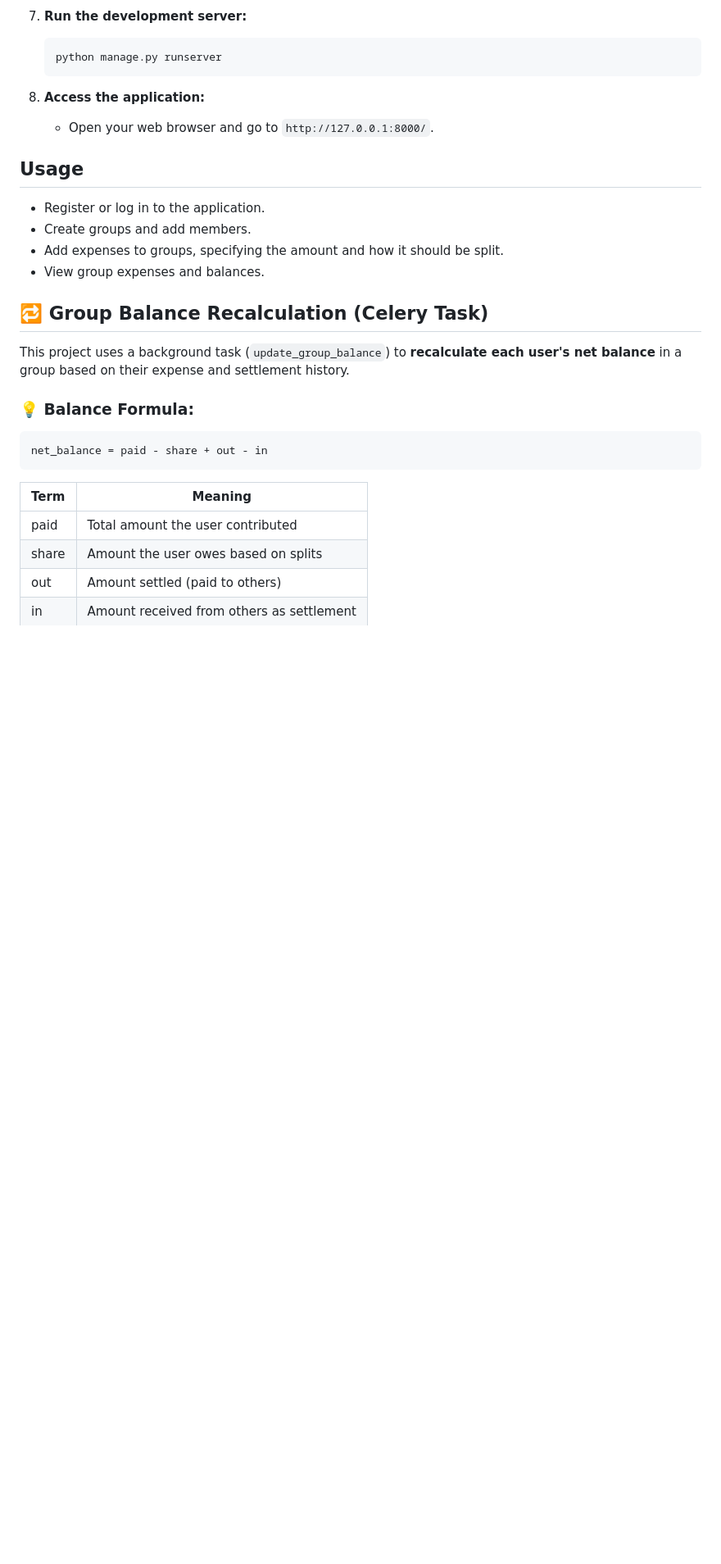
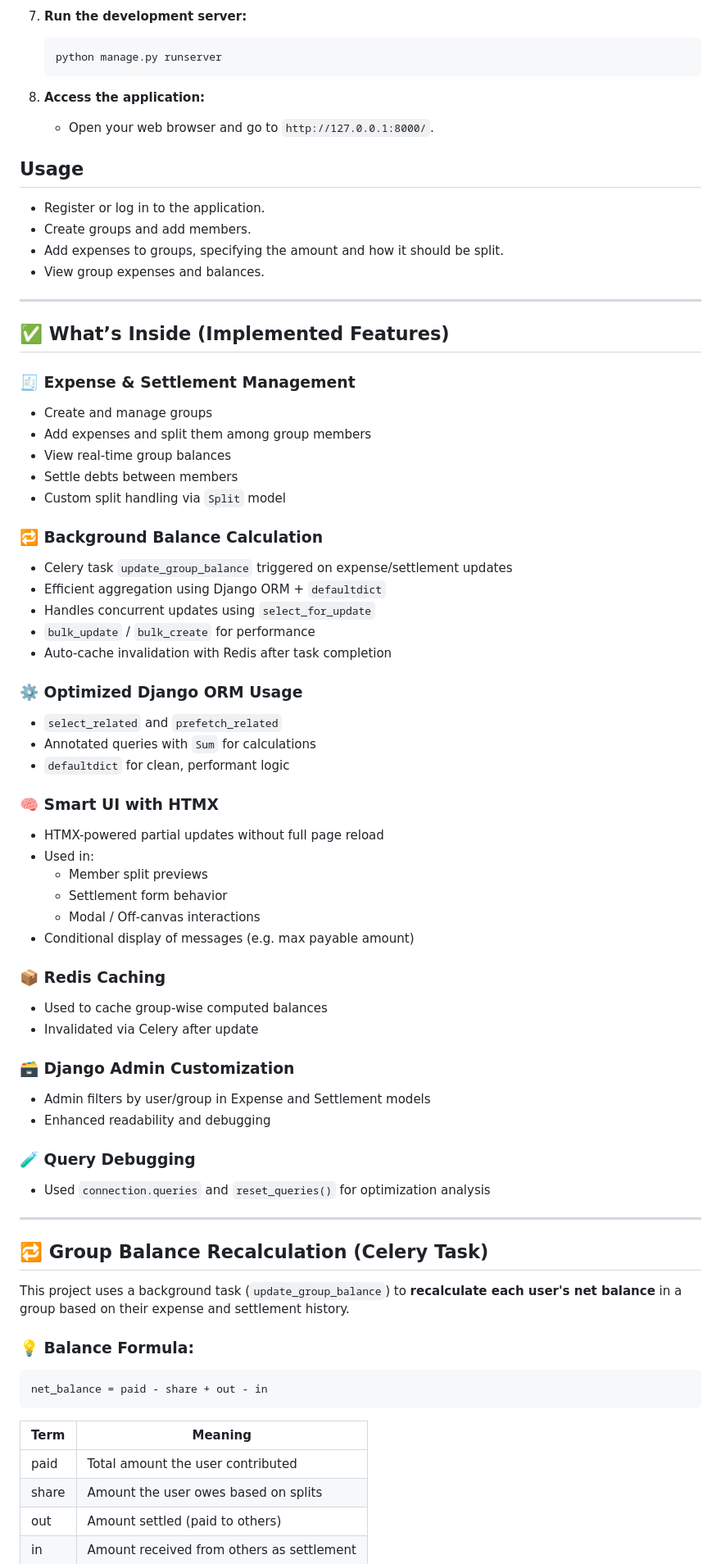
Before and after one commit to RubeshChandar/split-wisely, a Markdown page: README.md, the part around the change. Shown at 82% size. Drawn GitHub-style; blank space fills up the shorter version.

```diff
--- a/README.md
+++ b/README.md
@@ -121,6 +121,57 @@ split-wisely/
 * Add expenses to groups, specifying the amount and how it should be split.
 * View group expenses and balances.
 
+---
+
+## ✅ What’s Inside (Implemented Features)
+
+### 🧾 Expense & Settlement Management
+
+- Create and manage groups
+- Add expenses and split them among group members
+- View real-time group balances
+- Settle debts between members
+- Custom split handling via `Split` model
+
+### 🔁 Background Balance Calculation
+
+- Celery task `update_group_balance` triggered on expense/settlement updates
+- Efficient aggregation using Django ORM + `defaultdict`
+- Handles concurrent updates using `select_for_update`
+- `bulk_update` / `bulk_create` for performance
+- Auto-cache invalidation with Redis after task completion
+
+### ⚙️ Optimized Django ORM Usage
+
+- `select_related` and `prefetch_related`
+- Annotated queries with `Sum` for calculations
+- `defaultdict` for clean, performant logic
+
+### 🧠 Smart UI with HTMX
+
+- HTMX-powered partial updates without full page reload
+- Used in:
+  - Member split previews
+  - Settlement form behavior
+  - Modal / Off-canvas interactions
+- Conditional display of messages (e.g. max payable amount)
+
+### 📦 Redis Caching
+
+- Used to cache group-wise computed balances
+- Invalidated via Celery after update
+
+### 🗃 Django Admin Customization
+
+- Admin filters by user/group in Expense and Settlement models
+- Enhanced readability and debugging
+
+### 🧪 Query Debugging
+
+- Used `connection.queries` and `reset_queries()` for optimization analysis
+
+---
+
 ## 🔁 Group Balance Recalculation (Celery Task)
 
 This project uses a background task (`update_group_balance`) to **recalculate each user's net balance** in a group based on their expense and settlement history.
```
